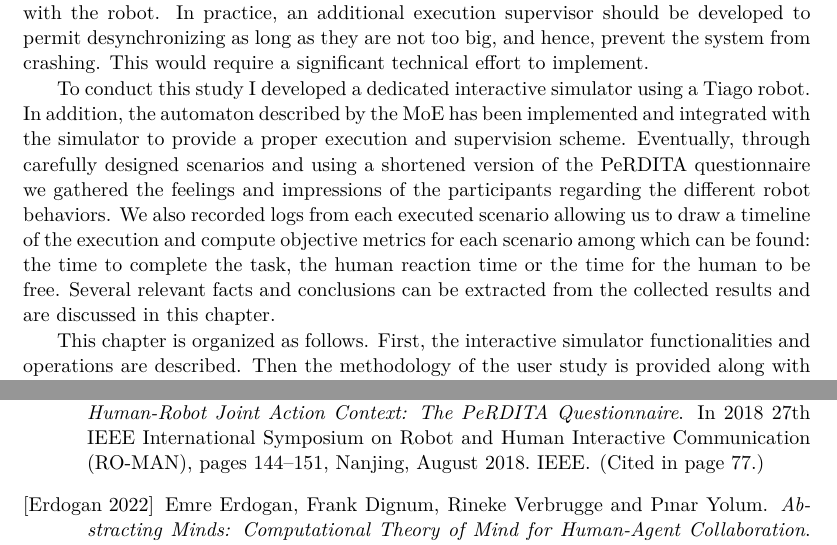
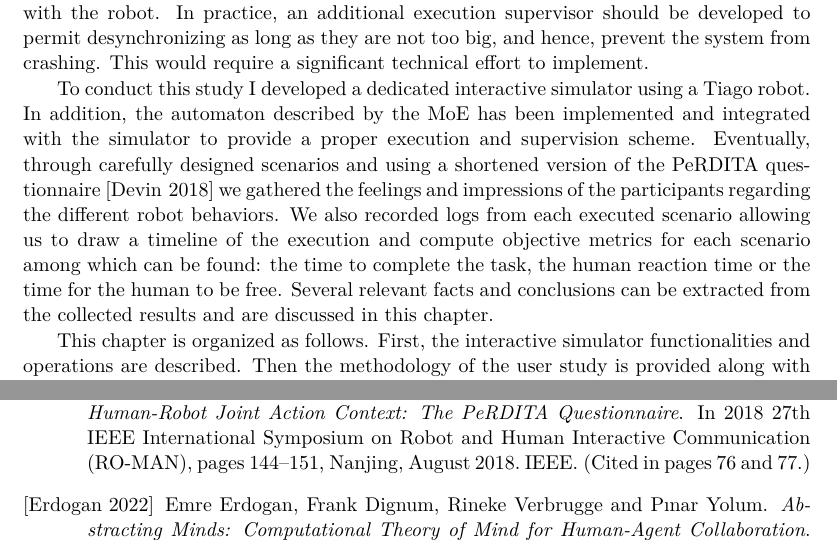
Before and after one commit to AnthonyFavier/Manuscrit, a LaTeX thesis (These.tex, which reads Chapters/Chapter6_Study.tex): two parts of pages 90 and 118 of 120, joined at a grey line, cut so that both start at the same text. Compiled offline with pdfLaTeX.

Commit message:
Ch6 Citation PeRDITA

```diff
--- a/Chapters/Chapter6_Study.tex
+++ b/Chapters/Chapter6_Study.tex
@@ -20,7 +20,7 @@ Secondly, we want to validate the Model of Execution itself, that is, showing ho
 
 We decided to conduct this study in simulation for various reasons. First, one of our assumptions is that all actions should roughly have the same duration. However, real-life robots are slow and not very reactive. Those aspects may bias the results of our study which is focused on decision-making. Secondly, simulation allows several simplifications that are acceptable for study. Collision with the cubes has been disabled to make the robot faster both in planning and executing its arm movements. In addition, simulation allows having a perfect perception of the environment. In a real-life experiment, perception errors may occur leading to replan, and thus slower execution, or even wrong decisions. Moreover, our model assumes that both agents synchronize after each step. Hence, it was easy in simulation to prevent the human from acting too soon and synchronize automatically their actions. In a real-life scenario, we couldn't physically prevent the participant from acting. This would imply a heavier training process for the participants to avoid desynchronizing with the robot. In practice, an additional execution supervisor should be developed to permit desynchronizing as long as they are not too big, and hence, prevent the system from crashing. This would require a significant technical effort to implement.
 
-To conduct this study I developed a dedicated interactive simulator using a Tiago robot. In addition, the automaton described by the MoE has been implemented and integrated with the simulator to provide a proper execution and supervision scheme. Eventually, through carefully designed scenarios and using a shortened version of the PeRDITA questionnaire we gathered the feelings and impressions of the participants regarding the different robot behaviors. We also recorded logs from each executed scenario allowing us to draw a timeline of the execution and compute objective metrics for each scenario among which can be found: the time to complete the task, the human reaction time or the time for the human to be free. Several relevant facts and conclusions can be extracted from the collected results and are discussed in this chapter.
+To conduct this study I developed a dedicated interactive simulator using a Tiago robot. In addition, the automaton described by the MoE has been implemented and integrated with the simulator to provide a proper execution and supervision scheme. Eventually, through carefully designed scenarios and using a shortened version of the PeRDITA questionnaire~\cite{devin_evaluating_2018} we gathered the feelings and impressions of the participants regarding the different robot behaviors. We also recorded logs from each executed scenario allowing us to draw a timeline of the execution and compute objective metrics for each scenario among which can be found: the time to complete the task, the human reaction time or the time for the human to be free. Several relevant facts and conclusions can be extracted from the collected results and are discussed in this chapter.
 
 This chapter is organized as follows. First, the interactive simulator functionalities and operations are described. Then the methodology of the user study is provided along with anonymous information on the participants. After, the results obtained are presented and then discussed, validating the proposed hypothesis.
 
```
